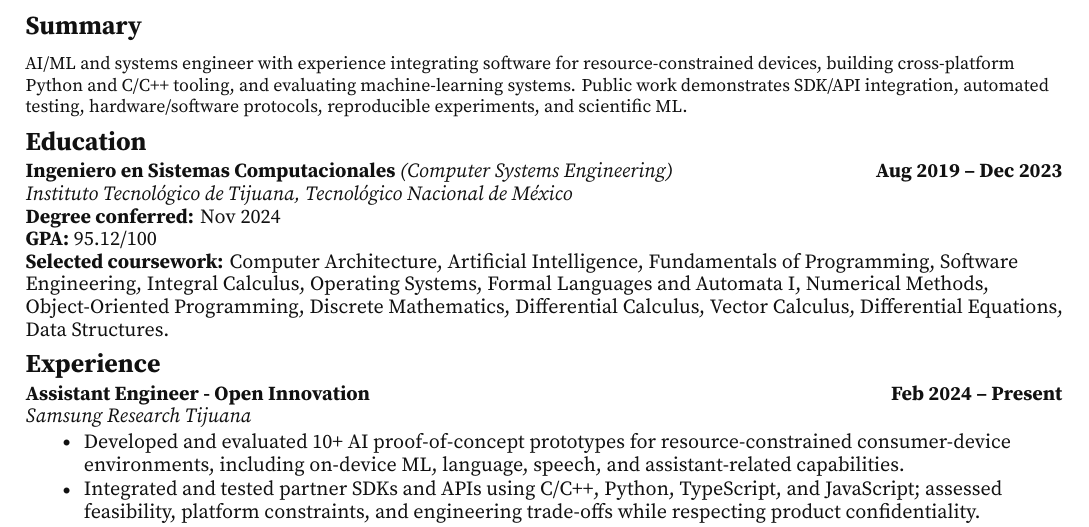
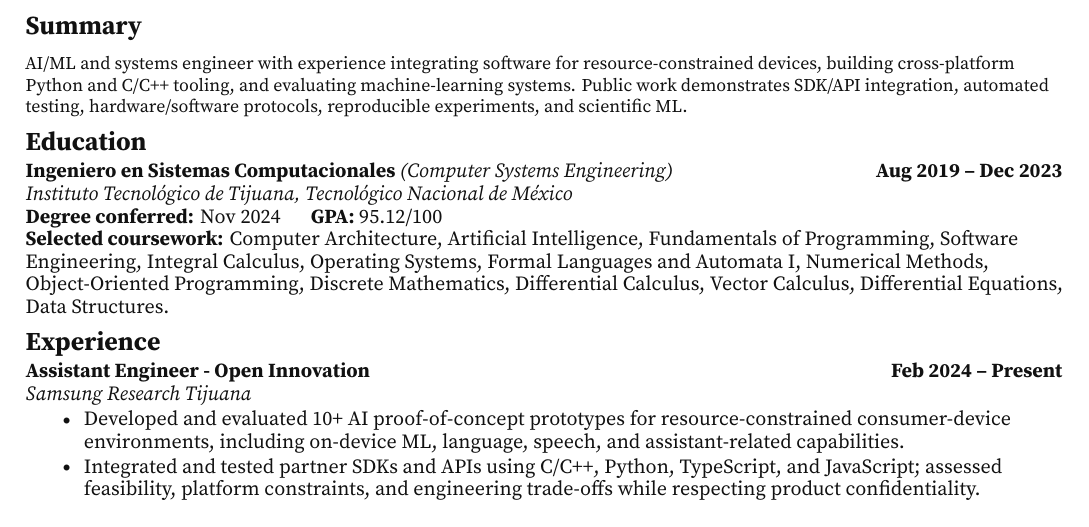
Before and after one commit to NotsoJharedtrollOx17/professional-cv-resume, a LaTeX document (paper/main.tex): part of page 1 of 3, cut so that both start at the same text. Compiled offline with XeLaTeX; a missing font is replaced by an installed copy or a similar font.

Commit message:
STYLE -> align degree conferral with GPA

```diff
--- a/paper/main.tex
+++ b/paper/main.tex
@@ -27,8 +27,7 @@ AI/ML and systems engineer with experience integrating software for resource-con
 \cvsection{Education}
 \cventry{Ingeniero en Sistemas Computacionales \textnormal{\textit{(Computer Systems Engineering)}}}{Aug 2019 -- Dec 2023}
   {Instituto Tecnol\'ogico de Tijuana, Tecnol\'ogico Nacional de M\'exico}{}{}
-\textbf{Degree conferred:} Nov 2024\par
-\textbf{GPA:} 95.12/100\par
+\textbf{Degree conferred:} Nov 2024\hspace{1.5em}\textbf{GPA:} 95.12/100\par
 \textbf{Selected coursework:} Computer Architecture, Artificial Intelligence, Fundamentals of Programming, Software Engineering, Integral Calculus, Operating Systems, Formal Languages and Automata I, Numerical Methods, Object-Oriented Programming, Discrete Mathematics, Differential Calculus, Vector Calculus, Differential Equations, Data Structures.\par
 
 \cvsection{Experience}
```
